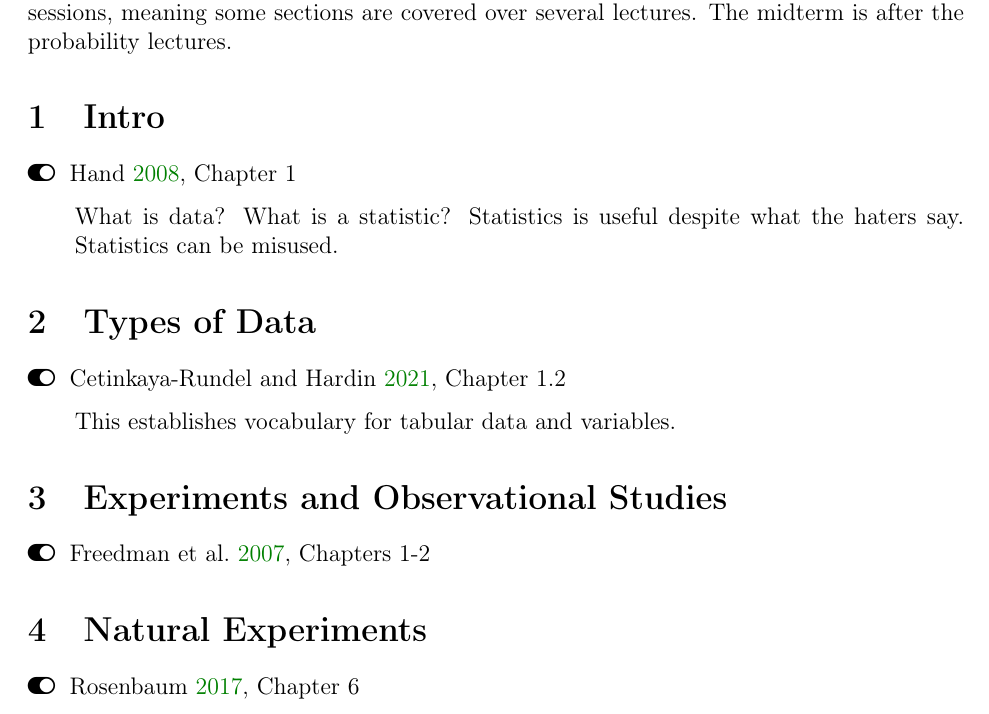
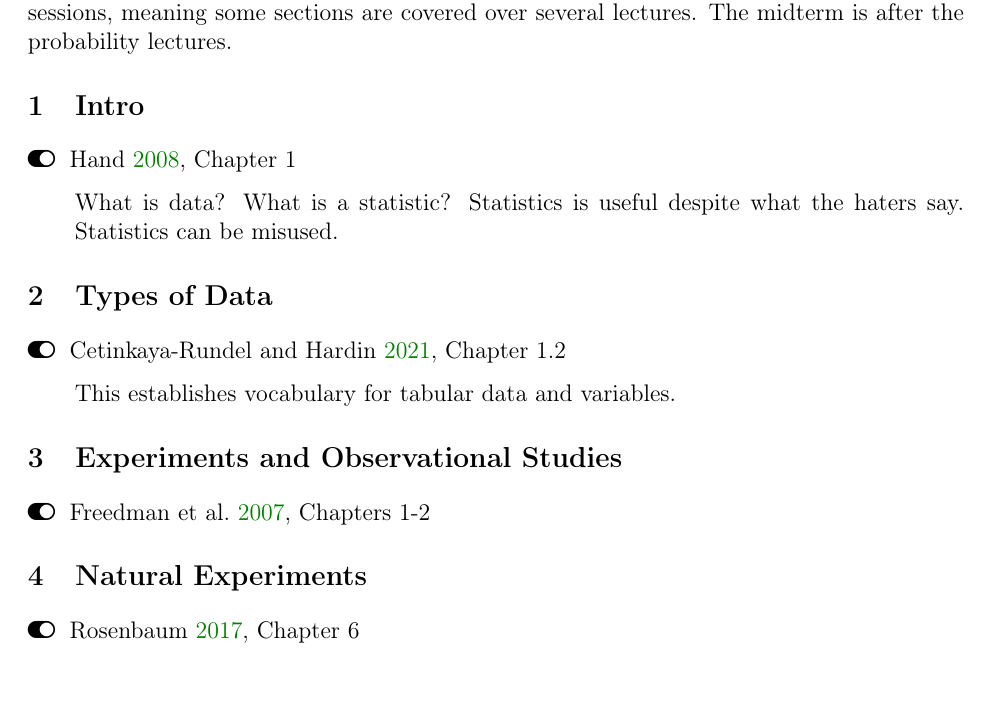
Before and after one commit to alexanderthclark/Intro-Stats-2023-Fall, a LaTeX document (Notes/readings.tex): part of page 1 of 4, cut so that both start at the same text, the shorter picture padded with empty space. Compiled offline with pdfLaTeX.

Commit message:
readings

```diff
--- a/Notes/readings.tex
+++ b/Notes/readings.tex
@@ -10,7 +10,10 @@
 \usepackage{parskip}
 \usepackage{scrextend} % for indenting
 %\usepackage{bibentry}
-%\usepackage{listings}
+\usepackage{titlesec}
+
+\titleformat{\section}
+  {\normalfont\fontsize{14}{15}\bfseries}{\thesection}{1em}{}
 
 \usetikzlibrary{automata, positioning}
 
```
Also changed, not shown: Notes/readings.pdf, 1 other file.
